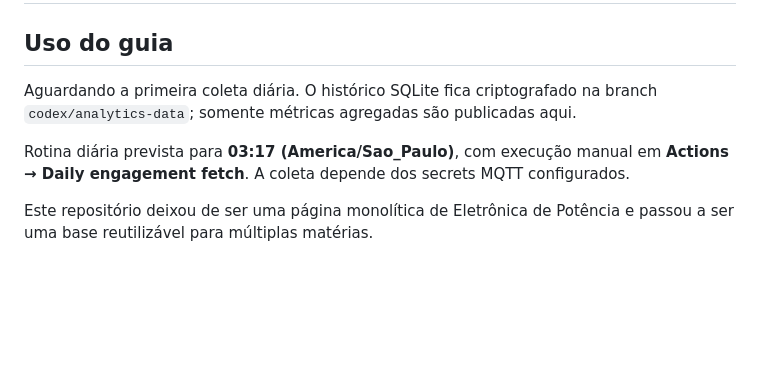
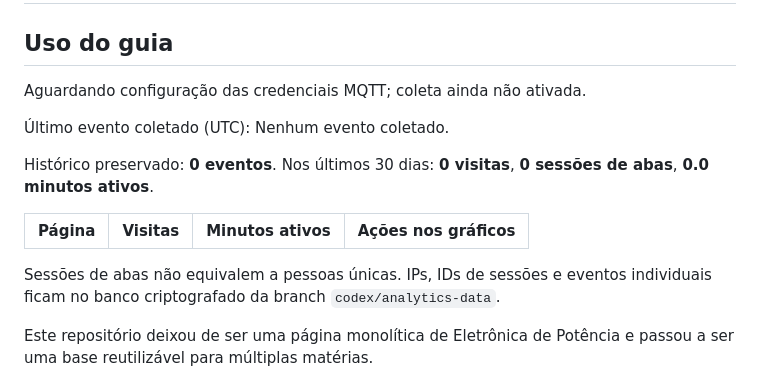
Before and after one commit to Siqueiralp/Teoria-P1-1, a Markdown page: README.md, the part around the change. Rendered like a GitHub page; blank space fills up the shorter version.

Commit message:
docs: update aggregated engagement metrics

```diff
--- a/README.md
+++ b/README.md
@@ -3,9 +3,16 @@
 <!-- analytics:start -->
 ## Uso do guia
 
-Aguardando a primeira coleta diária. O histórico SQLite fica criptografado na branch `codex/analytics-data`; somente métricas agregadas são publicadas aqui.
+Aguardando configuração das credenciais MQTT; coleta ainda não ativada.
 
-Rotina diária prevista para **03:17 (America/Sao_Paulo)**, com execução manual em **Actions → Daily engagement fetch**. A coleta depende dos secrets MQTT configurados.
+Último evento coletado (UTC): Nenhum evento coletado.
+
+Histórico preservado: **0 eventos**. Nos últimos 30 dias: **0 visitas**, **0 sessões de abas**, **0.0 minutos ativos**.
+
+| Página | Visitas | Minutos ativos | Ações nos gráficos |
+| --- | ---: | ---: | ---: |
+
+Sessões de abas não equivalem a pessoas únicas. IPs, IDs de sessões e eventos individuais ficam no banco criptografado da branch `codex/analytics-data`.
 <!-- analytics:end -->
 
 Este repositório deixou de ser uma página monolítica de Eletrônica de Potência e passou a ser uma base reutilizável para múltiplas matérias.
```
